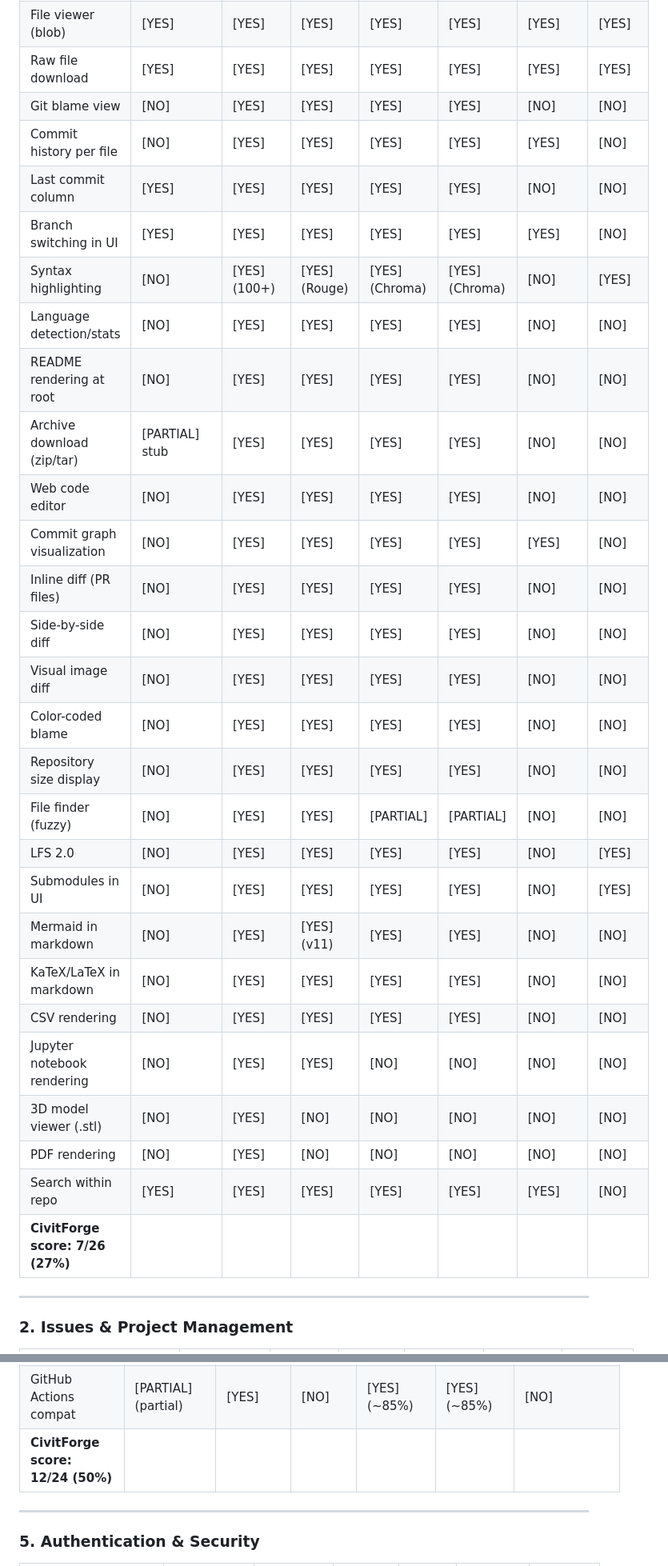
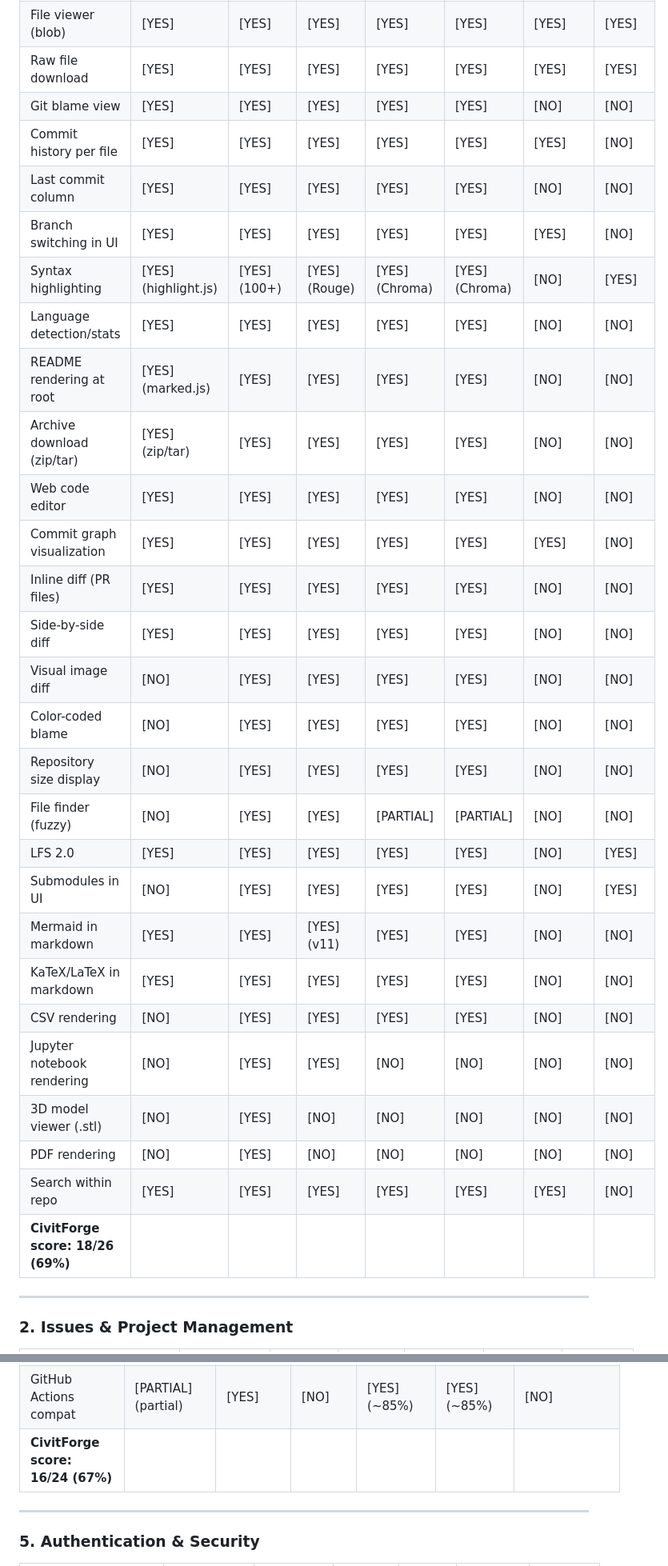
Before and after one commit to WyattAu/CivitForge, a Markdown page: docs/FEATURE_COMPARISON_MATRIX.md, 2 parts joined by grey strips. Shown at 80% size. Drawn GitHub-style.

```diff
--- a/docs/FEATURE_COMPARISON_MATRIX.md
+++ b/docs/FEATURE_COMPARISON_MATRIX.md
@@ -37,32 +37,32 @@ CivitForge at **~49% feature parity** (up from 30-35% estimated in previous anal
 | Code browsing (tree) | [YES] | [YES] | [YES] | [YES] | [YES] | [YES] | [YES] (TUI) |
 | File viewer (blob) | [YES] | [YES] | [YES] | [YES] | [YES] | [YES] | [YES] |
 | Raw file download | [YES] | [YES] | [YES] | [YES] | [YES] | [YES] | [YES] |
-| Git blame view | [NO] | [YES] | [YES] | [YES] | [YES] | [NO] | [NO] |
-| Commit history per file | [NO] | [YES] | [YES] | [YES] | [YES] | [YES] | [NO] |
+| Git blame view | [YES] | [YES] | [YES] | [YES] | [YES] | [NO] | [NO] |
+| Commit history per file | [YES] | [YES] | [YES] | [YES] | [YES] | [YES] | [NO] |
 | Last commit column | [YES] | [YES] | [YES] | [YES] | [YES] | [NO] | [NO] |
 | Branch switching in UI | [YES] | [YES] | [YES] | [YES] | [YES] | [YES] | [NO] |
-| Syntax highlighting | [NO] | [YES] (100+) | [YES] (Rouge) | [YES] (Chroma) | [YES] (Chroma) | [NO] | [YES] |
-| Language detection/stats | [NO] | [YES] | [YES] | [YES] | [YES] | [NO] | [NO] |
-| README rendering at root | [NO] | [YES] | [YES] | [YES] | [YES] | [NO] | [NO] |
-| Archive download (zip/tar) | [PARTIAL] stub | [YES] | [YES] | [YES] | [YES] | [NO] | [NO] |
-| Web code editor | [NO] | [YES] | [YES] | [YES] | [YES] | [NO] | [NO] |
-| Commit graph visualization | [NO] | [YES] | [YES] | [YES] | [YES] | [YES] | [NO] |
-| Inline diff (PR files) | [NO] | [YES] | [YES] | [YES] | [YES] | [NO] | [NO] |
-| Side-by-side diff | [NO] | [YES] | [YES] | [YES] | [YES] | [NO] | [NO] |
+| Syntax highlighting | [YES] (highlight.js) | [YES] (100+) | [YES] (Rouge) | [YES] (Chroma) | [YES] (Chroma) | [NO] | [YES] |
+| Language detection/stats | [YES] | [YES] | [YES] | [YES] | [YES] | [NO] | [NO] |
+| README rendering at root | [YES] (marked.js) | [YES] | [YES] | [YES] | [YES] | [NO] | [NO] |
+| Archive download (zip/tar) | [YES] (zip/tar) | [YES] | [YES] | [YES] | [YES] | [NO] | [NO] |
+| Web code editor | [YES] | [YES] | [YES] | [YES] | [YES] | [NO] | [NO] |
+| Commit graph visualization | [YES] | [YES] | [YES] | [YES] | [YES] | [YES] | [NO] |
+| Inline diff (PR files) | [YES] | [YES] | [YES] | [YES] | [YES] | [NO] | [NO] |
+| Side-by-side diff | [YES] | [YES] | [YES] | [YES] | [YES] | [NO] | [NO] |
 | Visual image diff | [NO] | [YES] | [YES] | [YES] | [YES] | [NO] | [NO] |
 | Color-coded blame | [NO] | [YES] | [YES] | [YES] | [YES] | [NO] | [NO] |
 | Repository size display | [NO] | [YES] | [YES] | [YES] | [YES] | [NO] | [NO] |
 | File finder (fuzzy) | [NO] | [YES] | [YES] | [PARTIAL] | [PARTIAL] | [NO] | [NO] |
-| LFS 2.0 | [NO] | [YES] | [YES] | [YES] | [YES] | [NO] | [YES] |
+| LFS 2.0 | [YES] | [YES] | [YES] | [YES] | [YES] | [NO] | [YES] |
 | Submodules in UI | [NO] | [YES] | [YES] | [YES] | [YES] | [NO] | [YES] |
-| Mermaid in markdown | [NO] | [YES] | [YES] (v11) | [YES] | [YES] | [NO] | [NO] |
-| KaTeX/LaTeX in markdown | [NO] | [YES] | [YES] | [YES] | [YES] | [NO] | [NO] |
+| Mermaid in markdown | [YES] | [YES] | [YES] (v11) | [YES] | [YES] | [NO] | [NO] |
+| KaTeX/LaTeX in markdown | [YES] | [YES] | [YES] | [YES] | [YES] | [NO] | [NO] |
 | CSV rendering | [NO] | [YES] | [YES] | [YES] | [YES] | [NO] | [NO] |
 | Jupyter notebook rendering | [NO] | [YES] | [YES] | [NO] | [NO] | [NO] | [NO] |
 | 3D model viewer (.stl) | [NO] | [YES] | [NO] | [NO] | [NO] | [NO] | [NO] |
 | PDF rendering | [NO] | [YES] | [NO] | [NO] | [NO] | [NO] | [NO] |
 | Search within repo | [YES] | [YES] | [YES] | [YES] | [YES] | [YES] | [NO] |
-| **CivitForge score: 7/26 (27%)** | | | | | | | |
+| **CivitForge score: 18/26 (69%)** | | | | | | | |
 
 ---
 
@@ -153,7 +153,7 @@ CivitForge at **~49% feature parity** (up from 30-35% estimated in previous anal
 | Real-time log streaming | [YES] (SSE) | [YES] | [YES] | [YES] | [YES] | [YES] |
 | CEL expression support | [YES] | [NO] | [NO] | [NO] | [NO] | [NO] |
 | GitHub Actions compat | [PARTIAL] (partial) | [YES] | [NO] | [YES] (~85%) | [YES] (~85%) | [NO] |
-| **CivitForge score: 12/24 (50%)** | | | | | | |
+| **CivitForge score: 16/24 (67%)** | | | | | | |
 
 ---
 
```
Also changed, not shown: other parts of docs/FEATURE_COMPARISON_MATRIX.md (+29 -29 lines).
